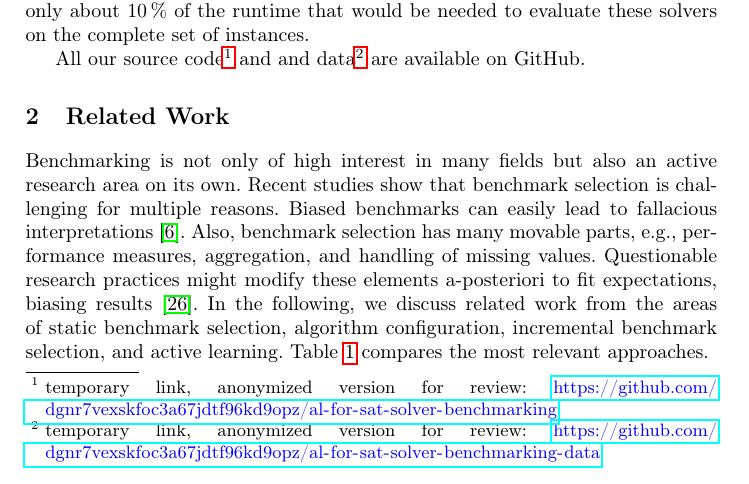
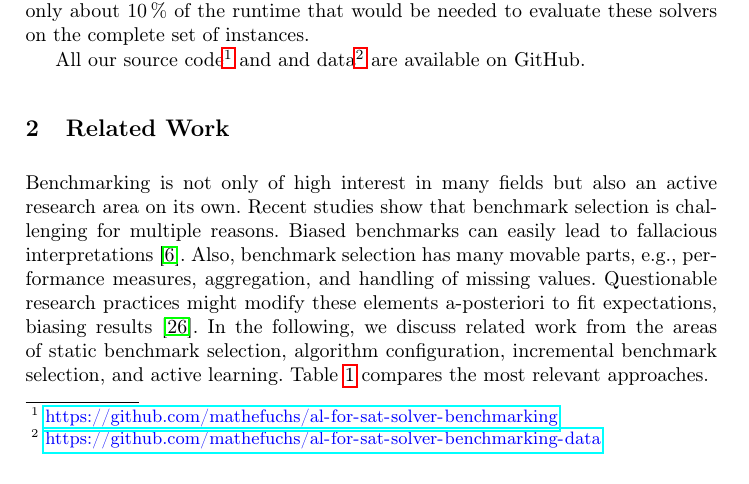
Before and after one commit to mathefuchs/al-for-sat-solver-benchmarking, a LaTeX thesis (paper/paper.tex): part of page 2 of 18, cut so that both start at the same text. Compiled offline with pdfLaTeX.

Commit message:
Update paper's links to code/data

```diff
--- a/paper/paper.tex
+++ b/paper/paper.tex
@@ -100,7 +100,7 @@ We evaluate our approach with the SAT Competition~2022 Anniversary Track dataset
 We perform cross-validation by treating each solver as new once and predicting these solvers' PAR-2 rank.
 On average, our predictions reach about \SI{92}{\%} accuracy with only about \SI{10}{\%} of the runtime that would be needed to evaluate these solvers on the complete set of instances.
 
-All our source code\footnote{temporary link, anonymized version for review: \url{https://github.com/dgnr7vexskfoc3a67jdtf96kd9opz/al-for-sat-solver-benchmarking}} and and data\footnote{temporary link, anonymized version for review: \url{https://github.com/dgnr7vexskfoc3a67jdtf96kd9opz/al-for-sat-solver-benchmarking-data}} are available on GitHub.
+All our source code\footnote{\url{https://github.com/mathefuchs/al-for-sat-solver-benchmarking}} and and data\footnote{\url{https://github.com/mathefuchs/al-for-sat-solver-benchmarking-data}} are available on GitHub.
 
 \section{Related Work}
 
```
Also changed, not shown: paper/paper.tex (1 more changed lines).
